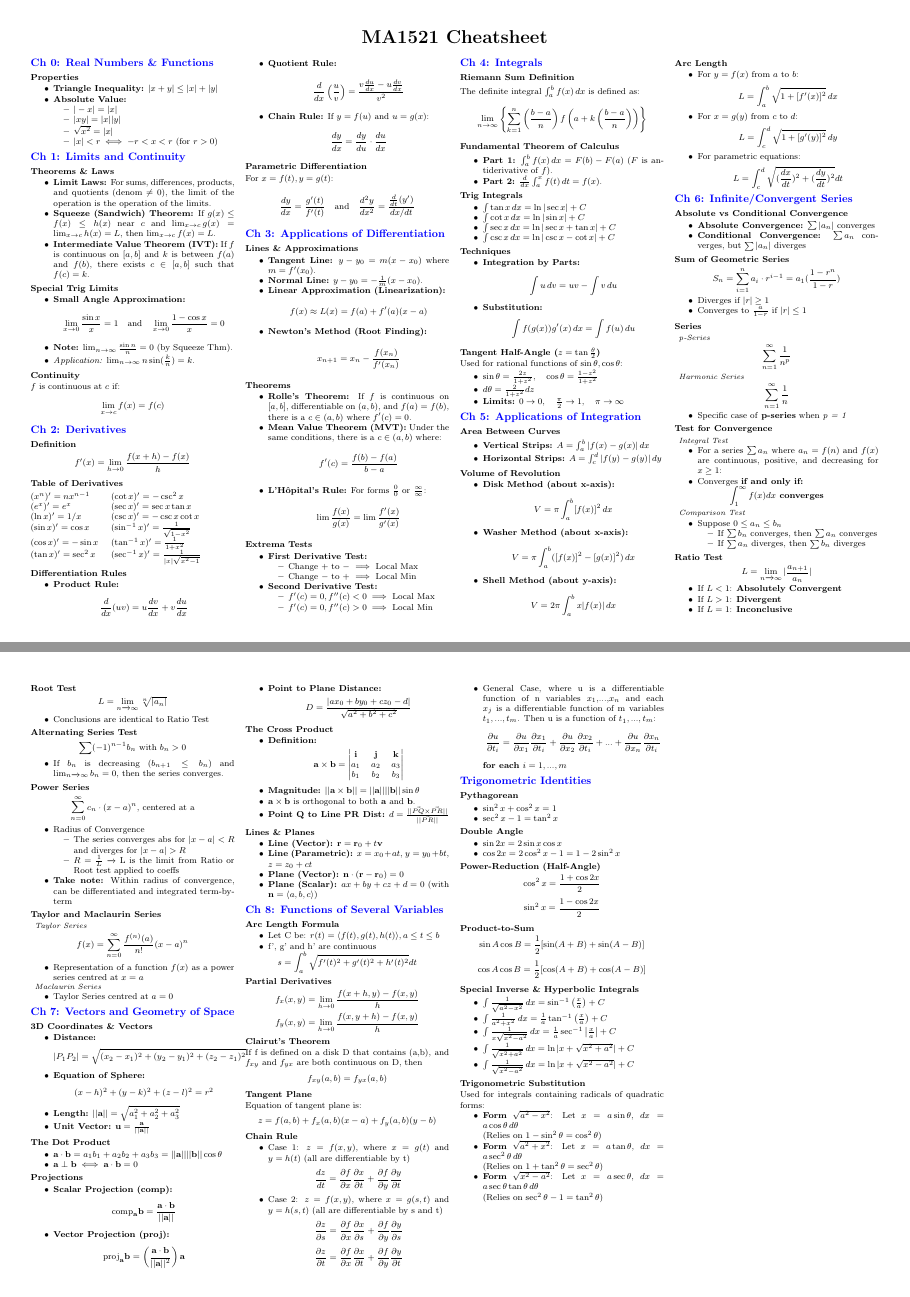
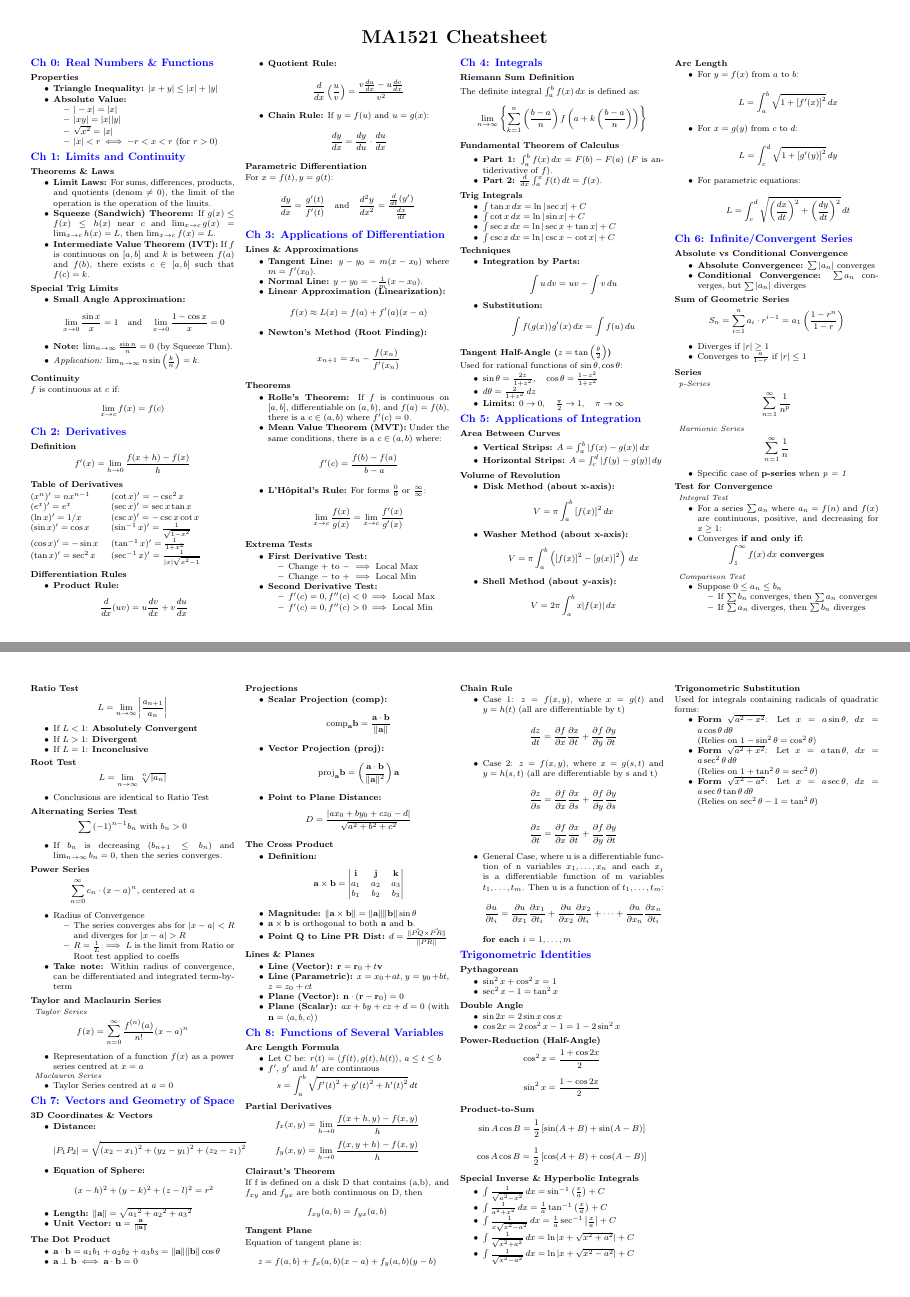
Before and after one commit to Sakthi-dev-tech/NUS-Cheatsheets, a LaTeX document (MA1521/main.tex): pages 1 and 2 of 2, joined at a grey line. Compiled offline with pdfLaTeX.

Commit message:
fixed some warnings

```diff
--- a/MA1521/main.tex
+++ b/MA1521/main.tex
@@ -117,7 +117,7 @@ For $x=f(t), y=g(t)$:
     \item \textbf{Mean Value Theorem (MVT):} Under the same conditions, there is a $c \in (a, b)$ where:
     \[ f'(c) = \frac{f(b) - f(a)}{b - a} \]
     \item \textbf{L'Hôpital's Rule:} For forms $\frac{0}{0}$ or $\frac{\infty}{\infty}$:
-    \[ \lim \frac{f(x)}{g(x)} = \lim \frac{f'(x)}{g'(x)} \]
+    \[ \lim_{x \to c} \frac{f(x)}{g(x)} = \lim_{x \to c} \frac{f'(x)}{g'(x)} \]
 \end{itemize}
 
 \subsection*{Extrema Tests}
@@ -161,11 +161,11 @@ The definite integral $\int_{a}^{b} f(x) \, dx$ is defined as:
     \[ \int f(g(x))g'(x) \, dx = \int f(u) \, du \]
 \end{itemize}
 
-\subsection*{Tangent Half-Angle ($z=\tan \frac{\theta}{2}$)}
+\subsection*{Tangent Half-Angle ($z=\tan\left(\frac{\theta}{2}\right)$)}
 Used for rational functions of $\sin\theta, \cos\theta$:
 \begin{itemize}
     \item $\sin\theta = \frac{2z}{1+z^2}, \quad \cos\theta = \frac{1-z^2}{1+z^2}$
-    \item $d\theta = \frac{2}{1+z^2} dz$
+    \item $d\theta = \frac{2}{1+z^2} \,dz$
     \item \textbf{Limits:} $0 \to 0, \quad \frac{\pi}{2} \to 1, \quad \pi \to \infty$
 \end{itemize}
 
@@ -179,9 +179,9 @@ Used for rational functions of $\sin\theta, \cos\theta$:
 \subsection*{Volume of Revolution}
 \begin{itemize}
     \item \textbf{Disk Method (about x-axis):}
-    \[ V = \pi \int_{a}^{b} [f(x)]^2 \, dx \]
+    \[ V = \pi \int_{a}^{b} {[f(x)]}^2 \, dx \]
     \item \textbf{Washer Method (about x-axis):}
-    \[ V = \pi \int_{a}^{b} ([f(x)]^2 - [g(x)]^2) \, dx \]
+    \[ V = \pi \int_{a}^{b} \left({[f(x)]}^2 - {[g(x)]}^2\right) \, dx \]
     \item \textbf{Shell Method (about y-axis):}
     \[ V = 2\pi \int_{a}^{b} x|f(x)| \, dx \]
 \end{itemize}
@@ -189,11 +189,11 @@ Used for rational functions of $\sin\theta, \cos\theta$:
 \subsection*{Arc Length}
 \begin{itemize}
     \item For $y = f(x)$ from $a$ to $b$:
-    \[ L = \int_{a}^{b} \sqrt{1 + [f'(x)]^2} \, dx \]
+    \[ L = \int_{a}^{b} \sqrt{1 + {[f'(x)]}^2} \, dx \]
     \item For $x = g(y)$ from $c$ to $d$:
-    \[ L = \int_{c}^{d} \sqrt{1 + [g'(y)]^2} \, dy \]
+    \[ L = \int_{c}^{d} \sqrt{1 + {[g'(y)]}^2} \, dy \]
     \item For parametric equations:
-    \[L = \int_c^d \sqrt{(\frac{dx}{dt})^2 + (\frac{dy}{dt})^2} dt\]
+    \[L = \int_c^d \sqrt{{\left(\frac{dx}{dt}\right)}^2 + {\left(\frac{dy}{dt}\right)}^2} \,dt\]
 \end{itemize}
 
 \section*{Ch 6: Infinite/Convergent Series}
@@ -247,9 +247,9 @@ Used for rational functions of $\sin\theta, \cos\theta$:
     \end{itemize}
 
     \subsection*{Ratio Test}
-    $$
-        L = \lim_{n\xrightarrow{}\infty} |\frac{a_{n+1}}{a_n}|
-    $$
+    \[
+        L = \lim_{n\to\infty} \left|\frac{a_{n+1}}{a_n}\right|
+    \]
     \begin{itemize}
         \item If $L < 1$: \textbf{Absolutely Convergent}
         \item If $L > 1$: \textbf{Divergent}
@@ -257,39 +257,39 @@ Used for rational functions of $\sin\theta, \cos\theta$:
     \end{itemize}
 
     \subsection*{Root Test}
-    $$
-        L = \lim_{n \xrightarrow{} \infty} \sqrt[n]{|a_n|}
-    $$
+    \[
+        L = \lim_{n \to \infty} \sqrt[n]{|a_n|}
+    \]
     \begin{itemize}
         \item Conclusions are identical to Ratio Test
     \end{itemize}
 
     \subsection*{Alternating Series Test}
-    $$
-        \sum (-1)^{n-1}b_n \text{ with }b_n > 0
-    $$
+    \[
+        \sum {(-1)}^{n-1}b_n \text{ with } b_n > 0
+    \]
     \begin{itemize}
-        \item If $b_n$ is decreasing $(b_{n+1} \leq b_n)$ and $\lim_{n\xrightarrow{}\infty}b_n = 0$, then the series converges.
+        \item If $b_n$ is decreasing $(b_{n+1} \leq b_n)$ and $\lim_{n\to\infty}b_n = 0$, then the series converges.
     \end{itemize}
 
     \subsection*{Power Series}
-    $$
-        \sum_{n = 0}^{\infty} c_n \cdot (x-a)^n \text{, centered at a}
-    $$
+    \[
+        \sum_{n = 0}^{\infty} c_n \cdot {(x-a)}^n \text{, centered at } a
+    \]
     \begin{itemize}
         \item Radius of Convergence
         \begin{itemize}
             \item The series converges abs for $|x-a| < R$ and diverges for $|x-a| > R$
-            \item $R = \frac{1}{L} \xrightarrow{}$ L is the limit from Ratio or Root test applied to coeffs
+            \item $R = \frac{1}{L} \implies L$ is the limit from Ratio or Root test applied to coeffs
         \end{itemize}
         \item \textbf{Take note:} Within radius of convergence, can be differentiated and integrated term-by-term
     \end{itemize}
 
 \subsection*{Taylor and Maclaurin Series}
 \subsubsection*{Taylor Series}
-$$
-    f(x)=\sum_{n=0}^\infty \frac{f^{(n)}(a)}{n!}(x-a)^n
-$$
+\[
+    f(x)=\sum_{n=0}^\infty \frac{f^{(n)}(a)}{n!}{(x-a)}^n
+\]
 \begin{itemize}
     \item Representation of a function $f(x)$ as a power series centred at $x=a$
 \end{itemize}
@@ -302,23 +302,23 @@ $$
 \section*{Ch 7: Vectors and Geometry of Space}
 \subsection*{3D Coordinates \& Vectors}
 \begin{itemize}
-    \item \textbf{Distance:} $$|P_1 P_2| = \sqrt{(x_2-x_1)^2 + (y_2-y_1)^2 + (z_2-z_1)^2}$$
-    \item \textbf{Equation of Sphere:} $$(x-h)^2 + (y-k)^2 + (z-l)^2 = r^2$$
-    \item \textbf{Length:} $||\mathbf{a}|| = \sqrt{a_1^2 + a_2^2 + a_3^2}$
-    \item \textbf{Unit Vector:} $\mathbf{u} = \frac{\mathbf{a}}{||\mathbf{a}||}$
+    \item \textbf{Distance:} \[|P_1 P_2| = \sqrt{{(x_2-x_1)}^2 + {(y_2-y_1)}^2 + {(z_2-z_1)}^2}\]
+    \item \textbf{Equation of Sphere:} \[{(x-h)}^2 + {(y-k)}^2 + {(z-l)}^2 = r^2\]
+    \item \textbf{Length:} $\lVert\mathbf{a}\rVert = \sqrt{{a_1}^2 + {a_2}^2 + {a_3}^2}$
+    \item \textbf{Unit Vector:} $\mathbf{u} = \frac{\mathbf{a}}{\lVert\mathbf{a}\rVert}$
 \end{itemize}
 
 \subsection*{The Dot Product}
 \begin{itemize}
-    \item $\mathbf{a} \cdot \mathbf{b} = a_1 b_1 + a_2 b_2 + a_3 b_3 = ||\mathbf{a}|| ||\mathbf{b}|| \cos \theta$
+    \item $\mathbf{a} \cdot \mathbf{b} = a_1 b_1 + a_2 b_2 + a_3 b_3 = \lVert\mathbf{a}\rVert \lVert\mathbf{b}\rVert \cos \theta$
     \item $\mathbf{a} \perp \mathbf{b} \iff \mathbf{a} \cdot \mathbf{b} = 0$
 \end{itemize}
 
 \subsection*{Projections}
 \begin{itemize}
-    \item \textbf{Scalar Projection (comp):} $$\text{comp}_\mathbf{a} \mathbf{b} = \frac{\mathbf{a} \cdot \mathbf{b}}{||\mathbf{a}||}$$
-    \item \textbf{Vector Projection (proj):} $$\text{proj}_\mathbf{a} \mathbf{b} = \left(\frac{\mathbf{a} \cdot \mathbf{b}}{||\mathbf{a}||^2}\right) \mathbf{a}$$
-    \item \textbf{Point to Plane Distance:} $$D = \frac{|ax_0+by_0+cz_0-d|}{\sqrt{a^2+b^2+c^2}}$$
+    \item \textbf{Scalar Projection (comp):} \[\text{comp}_\mathbf{a} \mathbf{b} = \frac{\mathbf{a} \cdot \mathbf{b}}{\lVert\mathbf{a}\rVert}\]
+    \item \textbf{Vector Projection (proj):} \[\text{proj}_\mathbf{a} \mathbf{b} = \left(\frac{\mathbf{a} \cdot \mathbf{b}}{\lVert\mathbf{a}\rVert^2}\right) \mathbf{a}\]
+    \item \textbf{Point to Plane Distance:} \[D = \frac{|ax_0+by_0+cz_0-d|}{\sqrt{a^2+b^2+c^2}}\]
 \end{itemize}
 
 \subsection*{The Cross Product}
@@ -332,9 +332,9 @@ $$
             b_1 & b_2 & b_3
             \end{vmatrix}
             \]
-    \item \textbf{Magnitude:} $||\mathbf{a} \times \mathbf{b}|| = ||\mathbf{a}|| ||\mathbf{b}|| \sin \theta$
+    \item \textbf{Magnitude:} $\lVert\mathbf{a} \times \mathbf{b}\rVert = \lVert\mathbf{a}\rVert \lVert\mathbf{b}\rVert \sin \theta$
     \item $\mathbf{a} \times \mathbf{b}$ is orthogonal to both $\mathbf{a}$ and $\mathbf{b}$.
-    \item \textbf{Point Q to Line PR Dist:} $d = \frac{||\vec{PQ} \times \vec{PR}||}{||\vec{PR}||}$
+    \item \textbf{Point Q to Line PR Dist:} $d = \frac{\lVert\vec{PQ} \times \vec{PR}\rVert}{\lVert\vec{PR}\rVert}$
 \end{itemize}
 
 \subsection*{Lines \& Planes}
@@ -342,40 +342,40 @@ $$
     \item \textbf{Line (Vector):} $\mathbf{r} = \mathbf{r}_0 + t\mathbf{v}$
     \item \textbf{Line (Parametric):} $x = x_0+at$, $y = y_0+bt$, $z = z_0+ct$
     \item \textbf{Plane (Vector):} $\mathbf{n} \cdot (\mathbf{r} - \mathbf{r}_0) = 0$
-    \item \textbf{Plane (Scalar):} $ax + by + cz + d = 0$ (with $\mathbf{n} = \langle a,b,c \rangle$)
+    \item \textbf{Plane (Scalar):} $ax + by + cz + d = 0$ (with $\mathbf{n} = \langle a, b, c \rangle$)
 \end{itemize}
 
 \section*{Ch 8: Functions of Several Variables}
     \subsection*{Arc Length Formula}
     \begin{itemize}
-        \item Let C be: $r(t) = \langle f(t), g(t), h(t) \rangle, a\leq t \leq b$
-        \item f', g' and h' are continuous
+        \item Let C be: $r(t) = \langle f(t), g(t), h(t) \rangle$, $a\leq t \leq b$
+        \item $f'$, $g'$ and $h'$ are continuous
     \end{itemize}
-    $$s = \int_a^b \sqrt{f'(t)^2 + g'(t)^2 + h'(t)^2}dt$$
+    \[s = \int_a^b \sqrt{{f'(t)}^2 + {g'(t)}^2 + {h'(t)}^2} \,dt\]
 
     \subsection*{Partial Derivatives}
-    $$f_x(x,y) = \lim_{h \rightarrow 0} \frac{f(x+ h, y) - f(x, y)}{h}$$
-    $$f_y(x,y) = \lim_{h \rightarrow 0} \frac{f(x, y +h) - f(x,y)}{h}$$
+    \[f_x(x,y) = \lim_{h \to 0} \frac{f(x+ h, y) - f(x, y)}{h}\]
+    \[f_y(x,y) = \lim_{h \to 0} \frac{f(x, y +h) - f(x,y)}{h}\]
 
-    \subsection*{Clairut's Theorem}
+    \subsection*{Clairaut's Theorem}
     If f is defined on a disk D that contains (a,b), and $f_{xy}$ and $f_{yx}$ are both continuous on D, then
-    $$f_{xy}(a,b) = f_{yx}(a,b)$$
+    \[f_{xy}(a,b) = f_{yx}(a,b)\]
 
     \subsection*{Tangent Plane}
     Equation of tangent plane is:
-    $$z = f(a,b) + f_x (a,b)(x-a) + f_y(a,b)(y - b)$$
+    \[z = f(a,b) + f_x (a,b)(x-a) + f_y(a,b)(y - b)\]
 
     \subsection*{Chain Rule}
     \begin{itemize}
         \item Case 1: $z = f(x,y)$, where $x = g(t)$ and $y = h(t)$ (all are differentiable by t)
-        $$\frac{dz}{dt} = \frac{\partial f}{\partial x} \frac{\partial x}{\partial t} + \frac{\partial f}{\partial y}\frac{\partial y}{\partial t}$$
+        \[\frac{dz}{dt} = \frac{\partial f}{\partial x} \frac{\partial x}{\partial t} + \frac{\partial f}{\partial y}\frac{\partial y}{\partial t}\]
         \item Case 2: $z = f(x,y)$, where $x = g(s,t)$ and $y = h(s, t)$ (all are differentiable by s and t)
-        $$\frac{\partial z}{\partial s} = \frac{\partial f}{\partial x} \frac{\partial x}{\partial s} + \frac{\partial f}{\partial y}\frac{\partial y}{\partial s}$$
-        $$\frac{\partial z}{\partial t} = \frac{\partial f}{\partial x} \frac{\partial x}{\partial t} + \frac{\partial f}{\partial y}\frac{\partial y}{\partial t}$$
-        \item General Case, where u is a differentiable function of n variables $x_1$,...,$x_n$ and each $x_j$ is a differentiable function of m variables $t_1, ...,t_m$. Then u is a function of $t_1,...,t_m$:
-        $$\frac{\partial u}{\partial t_i} = \frac{\partial u}{\partial x_1} \frac{\partial x_1}{\partial t_i} + \frac{\partial u}{\partial x_2}\frac{\partial x_2}{\partial t_i}+...+\frac{\partial u}{\partial x_n} \frac{\partial x_n}{\partial t_i}$$
+        \[\frac{\partial z}{\partial s} = \frac{\partial f}{\partial x} \frac{\partial x}{\partial s} + \frac{\partial f}{\partial y}\frac{\partial y}{\partial s}\]
+        \[\frac{\partial z}{\partial t} = \frac{\partial f}{\partial x} \frac{\partial x}{\partial t} + \frac{\partial f}{\partial y}\frac{\partial y}{\partial t}\]
+        \item General Case, where u is a differentiable function of n variables $x_1, \dots, x_n$ and each $x_j$ is a differentiable function of m variables $t_1, \dots, t_m$. Then u is a function of $t_1, \dots, t_m$:
+        \[\frac{\partial u}{\partial t_i} = \frac{\partial u}{\partial x_1} \frac{\partial x_1}{\partial t_i} + \frac{\partial u}{\partial x_2}\frac{\partial x_2}{\partial t_i}+\cdots+\frac{\partial u}{\partial x_n} \frac{\partial x_n}{\partial t_i}\]
 
-        \textbf{for each $i = 1,...,m$}
+        \textbf{for each $i = 1, \dots, m$}
     \end{itemize}
 \section*{Trigonometric Identities}
 \subsection*{Pythagorean}
```
Also changed, not shown: CS2040S/main.tex (+37 -43 lines), CS2040S/main.pdf, MA1521/main.pdf, MA1521/main.tex (16 more changed lines), 1 other file.
